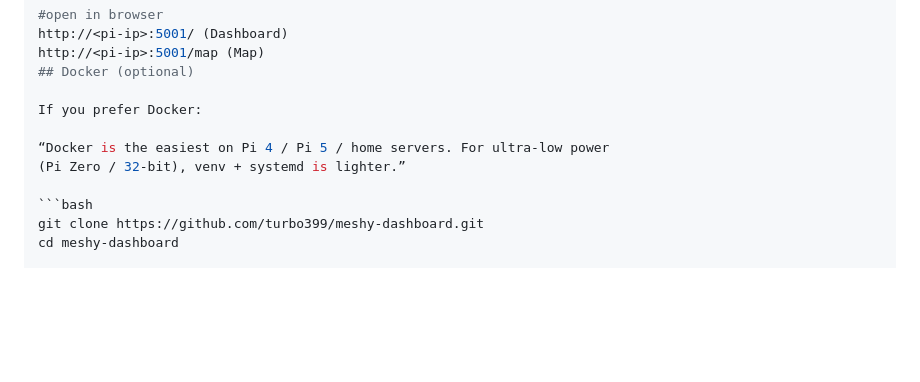
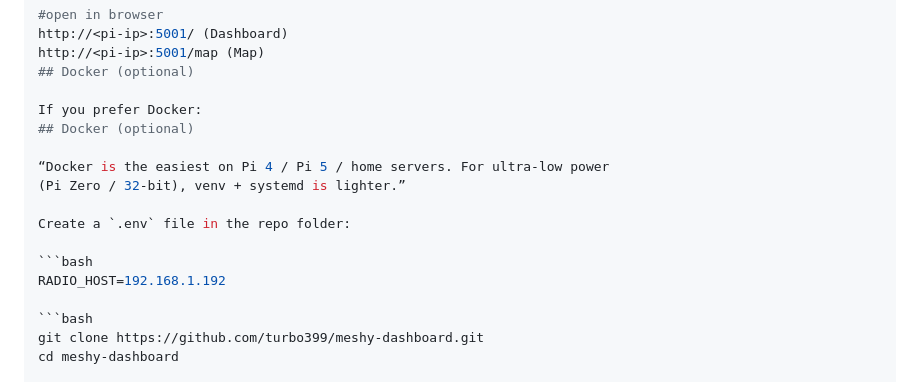
Before and after one commit to turbo399/meshy-dashboard, a Markdown page: README.md, the part around the change. GitHub-like rendering; blank space fills up the shorter version.

````diff
--- a/README.md
+++ b/README.md
@@ -49,9 +49,15 @@ http://<pi-ip>:5001/map (Map)
 ## Docker (optional)
 
 If you prefer Docker:
+## Docker (optional)
 
 “Docker is the easiest on Pi 4 / Pi 5 / home servers. For ultra-low power
 (Pi Zero / 32-bit), venv + systemd is lighter.”
+
+Create a `.env` file in the repo folder:
+
+```bash
+RADIO_HOST=192.168.1.192
 
 ```bash
 git clone https://github.com/turbo399/meshy-dashboard.git
````
